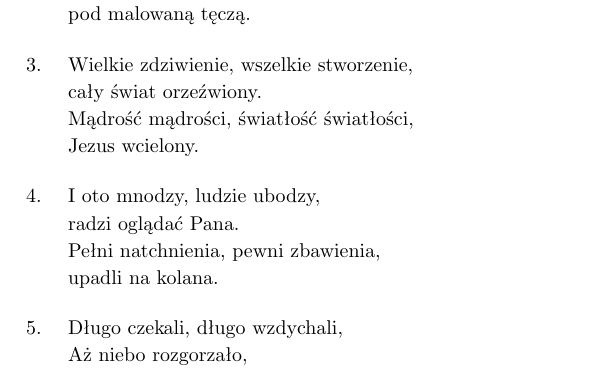
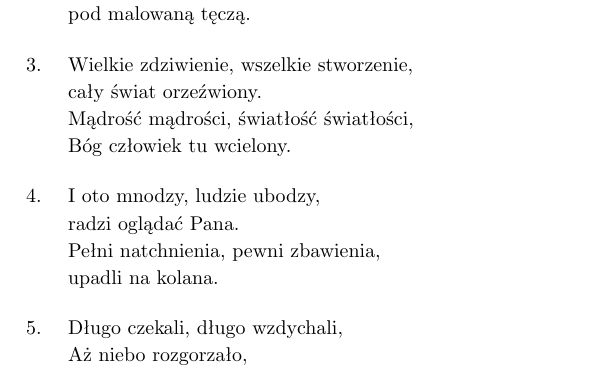
Before and after one commit to antonimarek/spiewnik-koled, a LaTeX document (spiewnik_koled.tex, which reads Teksty/Mizerna_cicha.tex): part of page 13 of 24, cut so that both start at the same text. Compiled offline with pdfLaTeX.

Commit message:
Mizerna_cicha: Verse fix

```diff
--- a/Teksty/Mizerna_cicha.tex
+++ b/Teksty/Mizerna_cicha.tex
@@ -15,7 +15,7 @@ pod malowaną tęczą.
 Wielkie zdziwienie, wszelkie stworzenie,
 cały świat orzeźwiony.
 Mądrość mądrości, światłość światłości,
-Jezus wcielony.
+Bóg człowiek tu wcielony.
 \endverse
 \beginverse
 I oto mnodzy, ludzie ubodzy,
```
Also changed, not shown: spiewnik_koled.pdf.
